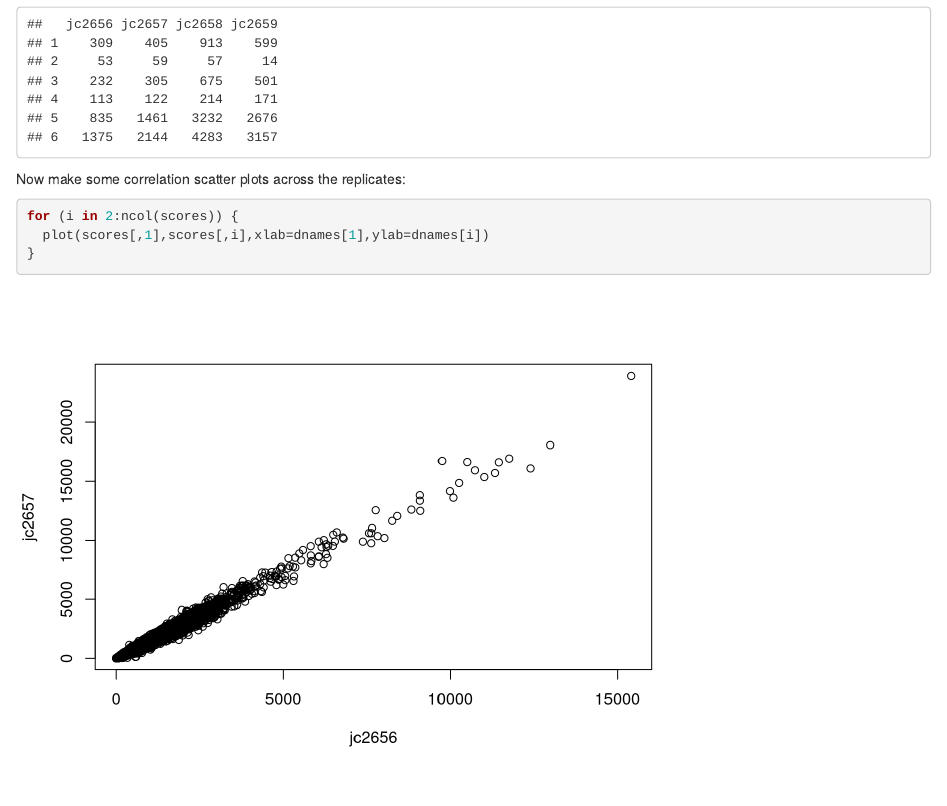
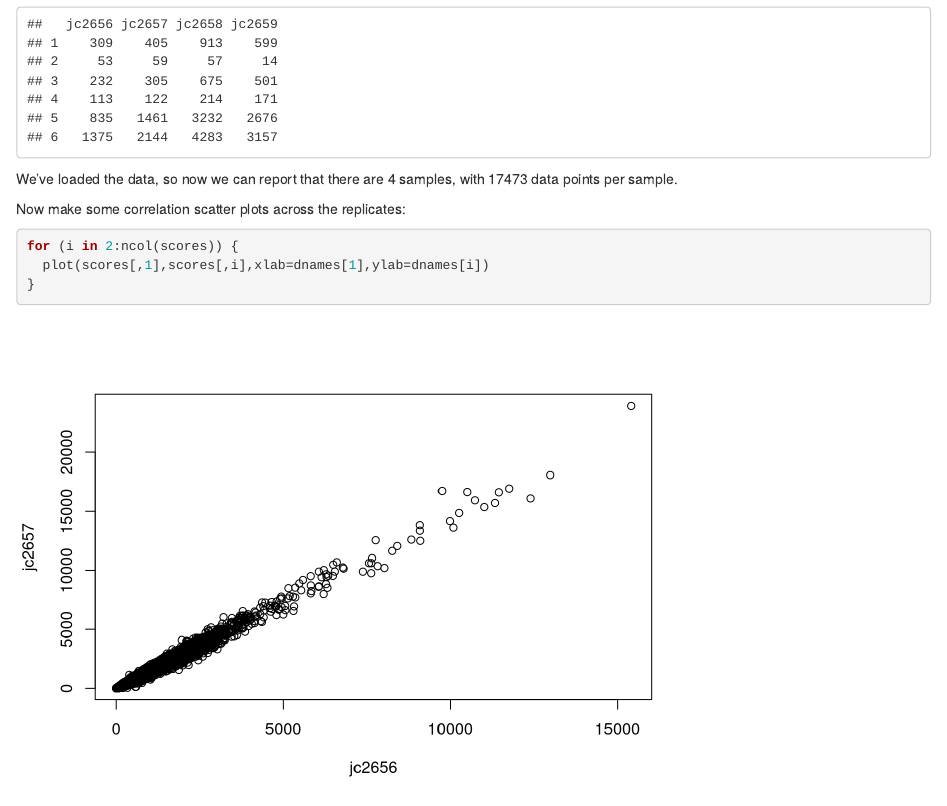
Before and after one commit to bioinformatics-core-shared-training/rep-research-masterclass, an R Markdown document (gord/example_main.Rmd): the page in a window 1100 px wide, from 720 px down. Rendered offline with R 4.5, knitr and Pandoc, with nearby package versions; some code elsewhere in the file could not run offline.

Commit message:
minor tweak to demonstrate one more feature of Knitr

````diff
--- a/gord/example_main.Rmd
+++ b/gord/example_main.Rmd
@@ -32,6 +32,7 @@ scores <- read.table(sampleSheet,header=TRUE)
 dnames <- colnames(scores)
 head(scores)
 ```
+We've loaded the data, so now we can report that there are `r ncol(scores)` samples, with `r nrow(scores)` data points per sample.
 
 Now make some correlation scatter plots across the replicates:
 ```{r make_plots,cache=TRUE,dependson="load_data"}
````
Also changed, not shown: gord/example_main.html.
